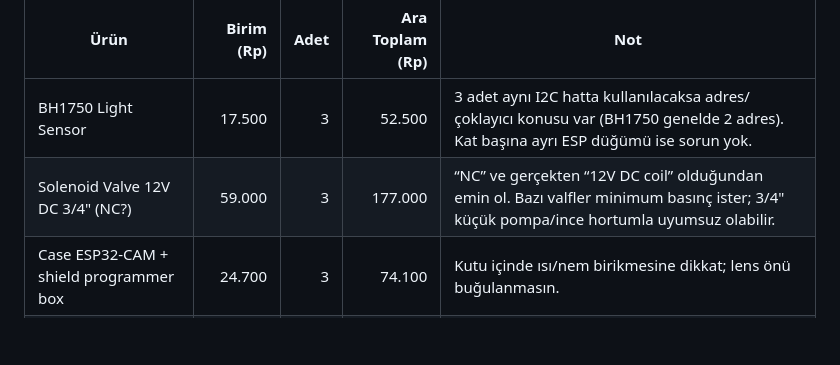
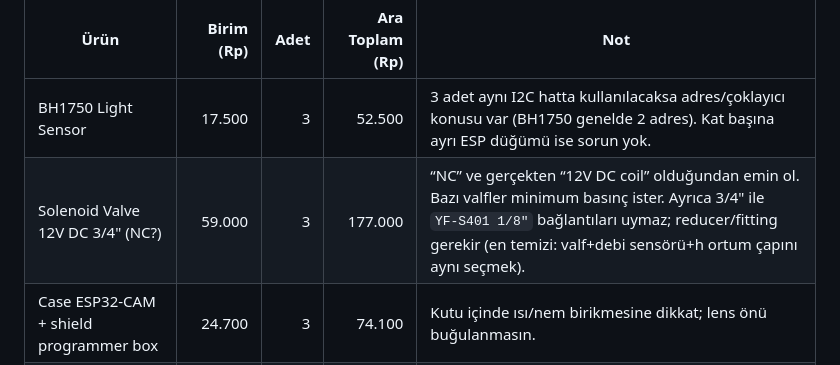
Before and after one commit to sahinseyfi/sera, a Markdown page: sera_panel/reports/tokopedia-shopping-list.md, the part around the change. Drawn GitHub-style; blank space fills up the shorter version.

Commit message:
Note valve and flow sensor size mismatch

```diff
--- a/sera_panel/reports/tokopedia-shopping-list.md
+++ b/sera_panel/reports/tokopedia-shopping-list.md
@@ -128,7 +128,7 @@ Bu bölüm, “şu an sepette olanlar”ı kaybetmemek için.
 | Ürün | Birim (Rp) | Adet | Ara Toplam (Rp) | Not |
 |---|---:|---:|---:|---|
 | BH1750 Light Sensor | 17.500 | 3 | 52.500 | 3 adet aynı I2C hatta kullanılacaksa adres/çoklayıcı konusu var (BH1750 genelde 2 adres). Kat başına ayrı ESP düğümü ise sorun yok. |
-| Solenoid Valve 12V DC 3/4" (NC?) | 59.000 | 3 | 177.000 | “NC” ve gerçekten “12V DC coil” olduğundan emin ol. Bazı valfler minimum basınç ister; 3/4" küçük pompa/ince hortumla uyumsuz olabilir. |
+| Solenoid Valve 12V DC 3/4" (NC?) | 59.000 | 3 | 177.000 | “NC” ve gerçekten “12V DC coil” olduğundan emin ol. Bazı valfler minimum basınç ister. Ayrıca 3/4" ile `YF‑S401 1/8"` bağlantıları uymaz; reducer/fitting gerekir (en temizi: valf+debi sensörü+h ortum çapını aynı seçmek). |
 | Case ESP32‑CAM + shield programmer box | 24.700 | 3 | 74.100 | Kutu içinde ısı/nem birikmesine dikkat; lens önü buğulanmasın. |
 | GY‑SHT31 sıcaklık/nem modülü | 27.900 | 2 | 55.800 | 2 sensör aynı hatta olacaksa adres jumper’ı (0x44/0x45) kontrol et. |
 | Flow sensor YF‑S401 1/8" | 45.500 | 2 | 91.000 | Kalibrasyon şart; pulse çıkışını ESP32’ye 3.3V seviyede okuma planı yap. |
```
